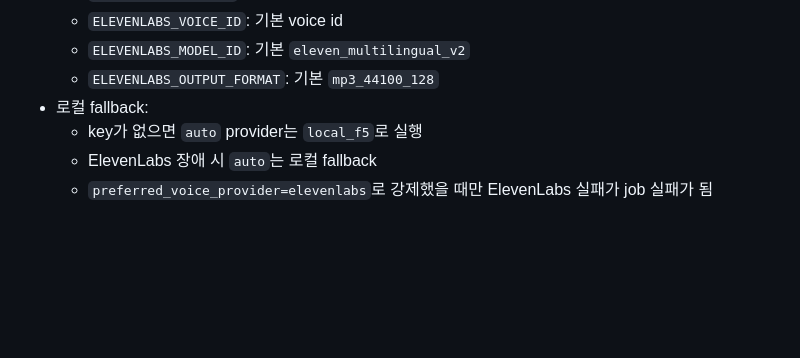
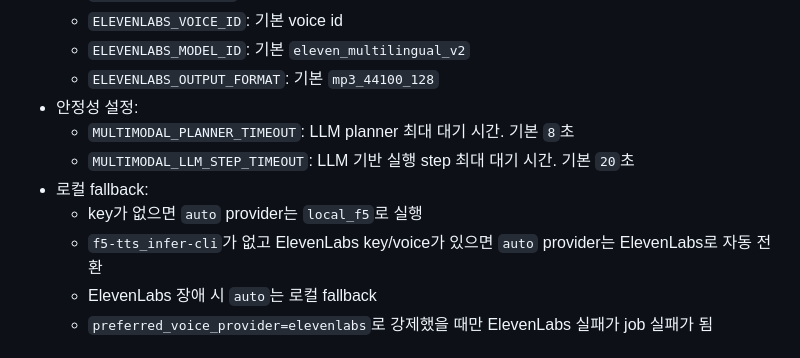
Before and after one commit to ULTRAKKK1004/dgx_spark_allinone, a Markdown page: unified_ai_service/media_engine/README.md, the part around the change. Drawn GitHub-style; blank space fills up the shorter version.

Commit message:
docs(multimodal): document router timeout and TTS provider behavior

```diff
--- a/unified_ai_service/media_engine/README.md
+++ b/unified_ai_service/media_engine/README.md
@@ -96,8 +96,12 @@ vid = await runner.run("video.i2v.wan22", prompt="gentle motion", image_name="se
   - `ELEVENLABS_VOICE_ID`: 기본 voice id
   - `ELEVENLABS_MODEL_ID`: 기본 `eleven_multilingual_v2`
   - `ELEVENLABS_OUTPUT_FORMAT`: 기본 `mp3_44100_128`
+- 안정성 설정:
+  - `MULTIMODAL_PLANNER_TIMEOUT`: LLM planner 최대 대기 시간. 기본 `8`초
+  - `MULTIMODAL_LLM_STEP_TIMEOUT`: LLM 기반 실행 step 최대 대기 시간. 기본 `20`초
 - 로컬 fallback:
   - key가 없으면 `auto` provider는 `local_f5`로 실행
+  - `f5-tts_infer-cli`가 없고 ElevenLabs key/voice가 있으면 `auto` provider는 ElevenLabs로 자동 전환
   - ElevenLabs 장애 시 `auto`는 로컬 fallback
   - `preferred_voice_provider=elevenlabs`로 강제했을 때만 ElevenLabs 실패가 job 실패가 됨
 
```
